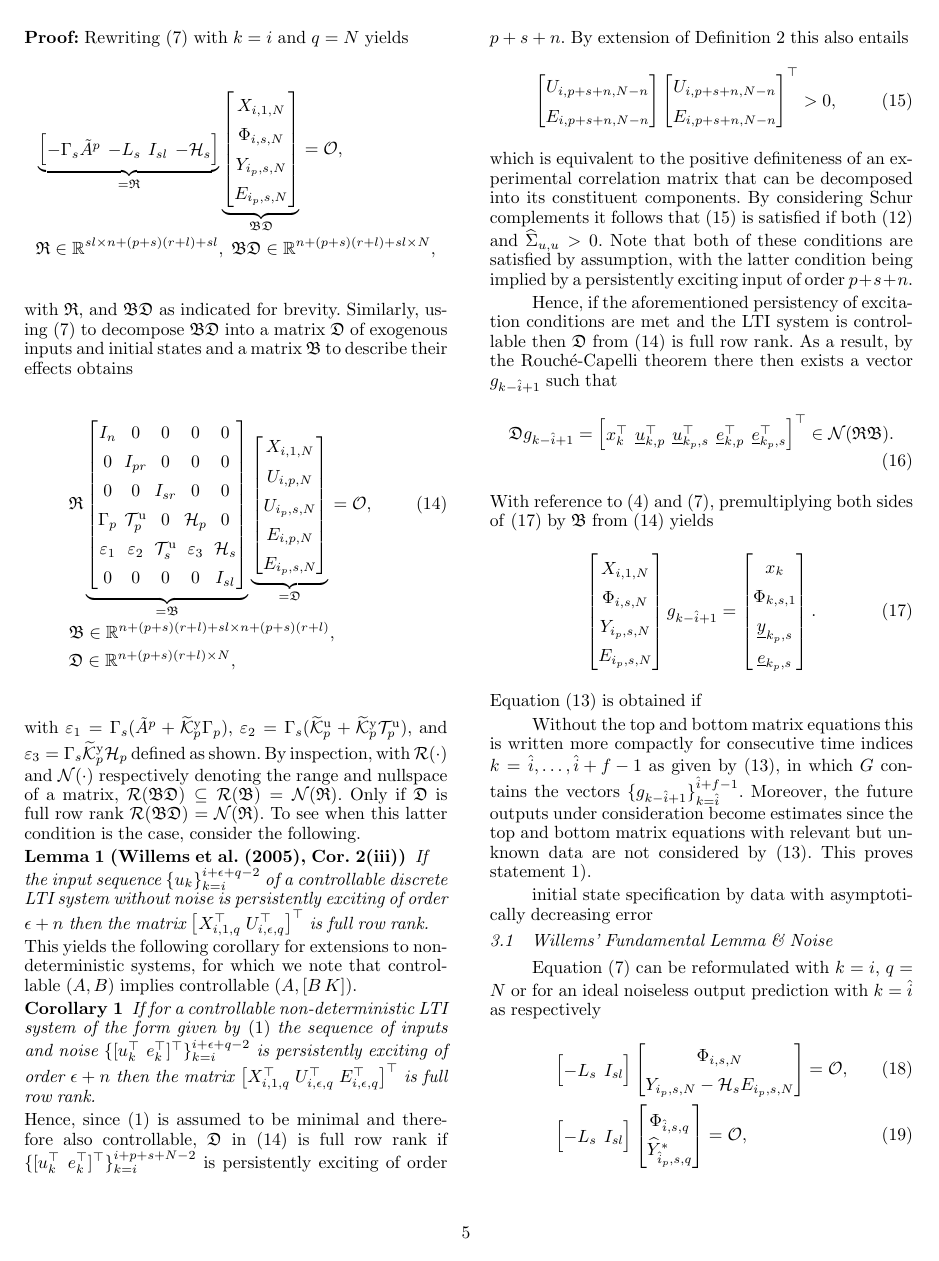
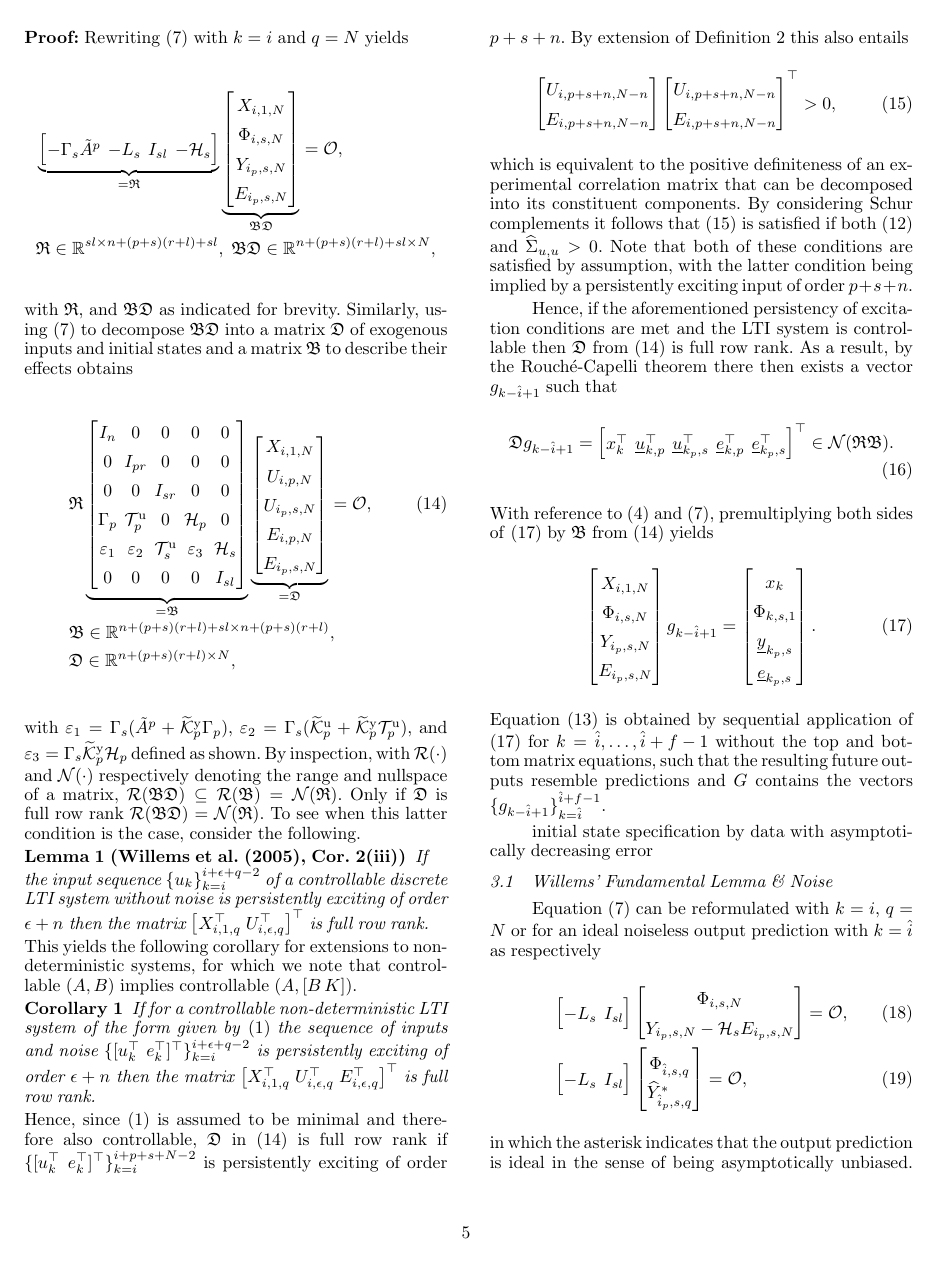
Before and after one commit to TUDelft-DataDrivenControl/Automatica2024_CL-DeePC, a LaTeX document (autosam.tex, which reads sections/3_CL_DeePC.tex): page 5 of 9. Compiled offline with pdfLaTeX.

Commit message:
Update on Overleaf.

```diff
--- a/sections/3_CL_DeePC.tex
+++ b/sections/3_CL_DeePC.tex
@@ -144,9 +144,9 @@ With reference to~\eqref{eq:Yf1} and~\eqref{eq:DataEq1}, premultiplying both sid
         \datavec{e}{k_p,s}
     \end{bmatrix}.
 \end{align}
-Equation~\eqref{eq:Theorem1} is obtained if
-
-Without the top and bottom matrix equations this is written more compactly for consecutive time indices $k={\hat{i},\dots,\hat{i}+f-1}$ as given by \eqref{eq:Theorem1}, in which $G$ contains the vectors $\{g_{k-\hat{i}+1}\}_{k=\hat{i}}^{\hat{i}+f-1}$. Moreover, the future outputs under consideration become estimates since the top and bottom matrix equations with relevant but unknown data are not considered by~\eqref{eq:Theorem1}. This proves statement~\ref{claim:G_exists}).
+Equation~\eqref{eq:Theorem1} is obtained by sequential application of \eqref{eq:Dg} for $k={\hat{i},\dots,\hat{i}+f-1}$ without the top and bottom matrix equations, such that the resulting future outputs resemble predictions and $G$ contains the vectors $\{g_{k-\hat{i}+1}\}_{k=\hat{i}}^{\hat{i}+f-1}$.%
+%
+% Without the top and bottom matrix equations this is written more compactly for consecutive time indices $k={\hat{i},\dots,\hat{i}+f-1}$ as given by \eqref{eq:Theorem1}, in which $G$ contains the vectors $\{g_{k-\hat{i}+1}\}_{k=\hat{i}}^{\hat{i}+f-1}$. Moreover, the future outputs under consideration become estimates since the top and bottom matrix equations with relevant but unknown data are not considered by~\eqref{eq:Theorem1}. This proves statement~\ref{claim:G_exists}).
 
 initial state specification by data with asymptotically decreasing error
 
```
